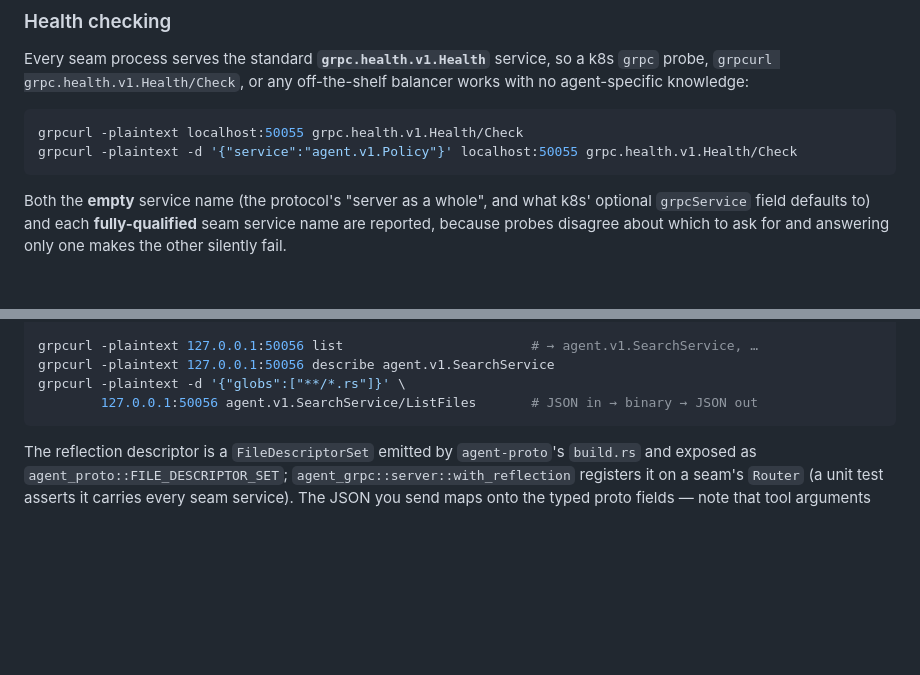
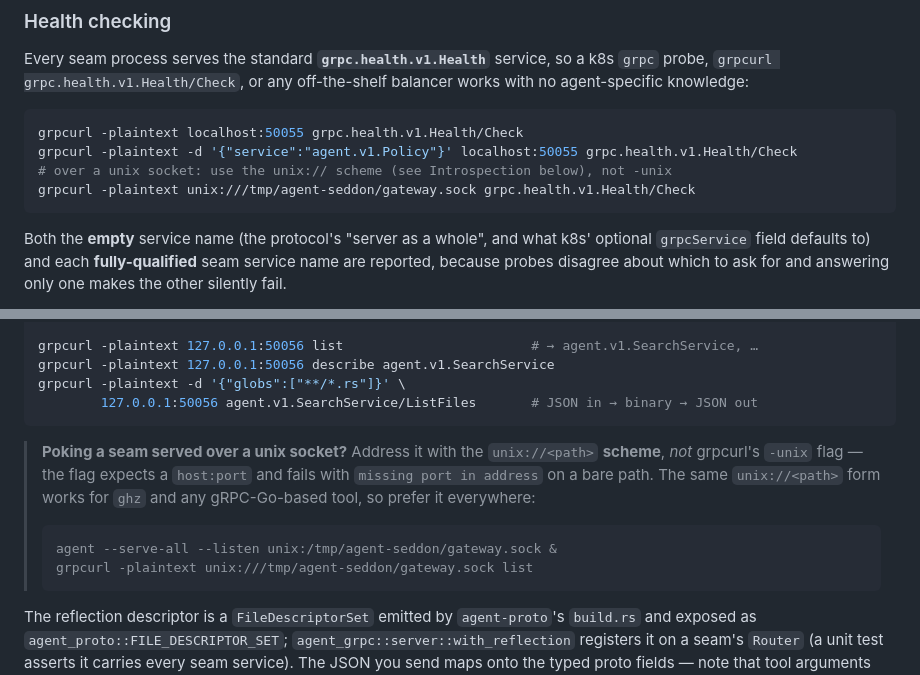
Before and after one commit to randomizedcoder/agent-seddon, a Markdown page: docs/grpc.md, 2 parts joined by grey strips. GitHub-like rendering; blank space fills up the shorter version.

Commit message:
docs(grpc): show the unix:// form for grpcurl against a UDS seam
docs/grpc.md documents serving seams over a unix socket (`--serve-all --listen
unix:/…`) but every grpcurl example was TCP, so a user who followed the doc onto
a UDS socket had no guidance — and reaching for the intuitive `-unix` flag hits
`missing port in address` (the flag wants host:port; a bare path is dialed as
TCP). Add the `unix://<path>` scheme form — which also works for ghz and any
gRPC-Go tool — to the Introspection and Health-checking sections.

Surfaced while extending the load harness's ghz wire tier to UDS (#140); this
turns the gotcha (previously only a nix comment + STATUS note) into guidance
where a user actually looks.

Co-Authored-By: Claude Opus 4.8 <noreply@anthropic.com>

````diff
--- a/docs/grpc.md
+++ b/docs/grpc.md
@@ -208,6 +208,8 @@ balancer works with no agent-specific knowledge:
 ```sh
 grpcurl -plaintext localhost:50055 grpc.health.v1.Health/Check
 grpcurl -plaintext -d '{"service":"agent.v1.Policy"}' localhost:50055 grpc.health.v1.Health/Check
+# over a unix socket: use the unix:// scheme (see Introspection below), not -unix
+grpcurl -plaintext unix:///tmp/agent-seddon/gateway.sock grpc.health.v1.Health/Check
 ```
 
 Both the **empty** service name (the protocol's "server as a whole", and what
@@ -310,6 +312,16 @@ grpcurl -plaintext 127.0.0.1:50056 describe agent.v1.SearchService
 grpcurl -plaintext -d '{"globs":["**/*.rs"]}' \
         127.0.0.1:50056 agent.v1.SearchService/ListFiles       # JSON in → binary → JSON out
 ```
+
+> **Poking a seam served over a unix socket?** Address it with the `unix://<path>`
+> **scheme**, *not* grpcurl's `-unix` flag — the flag expects a `host:port` and
+> fails with `missing port in address` on a bare path. The same `unix://<path>`
+> form works for `ghz` and any gRPC-Go-based tool, so prefer it everywhere:
+>
+> ```sh
+> agent --serve-all --listen unix:/tmp/agent-seddon/gateway.sock &
+> grpcurl -plaintext unix:///tmp/agent-seddon/gateway.sock list
+> ```
 
 The reflection descriptor is a `FileDescriptorSet` emitted by `agent-proto`'s
 `build.rs` and exposed as `agent_proto::FILE_DESCRIPTOR_SET`; `agent_grpc::server::with_reflection`
````
